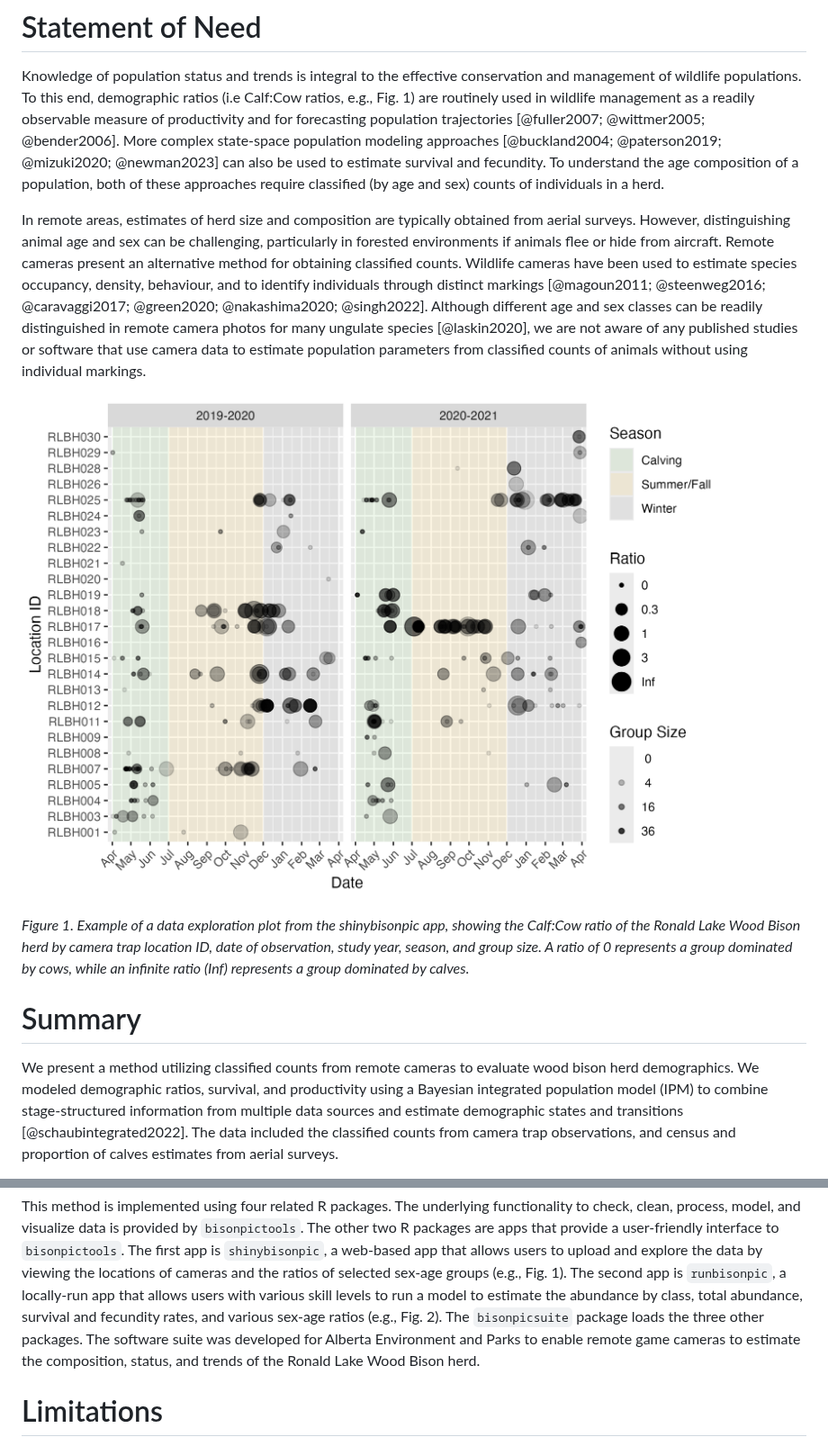
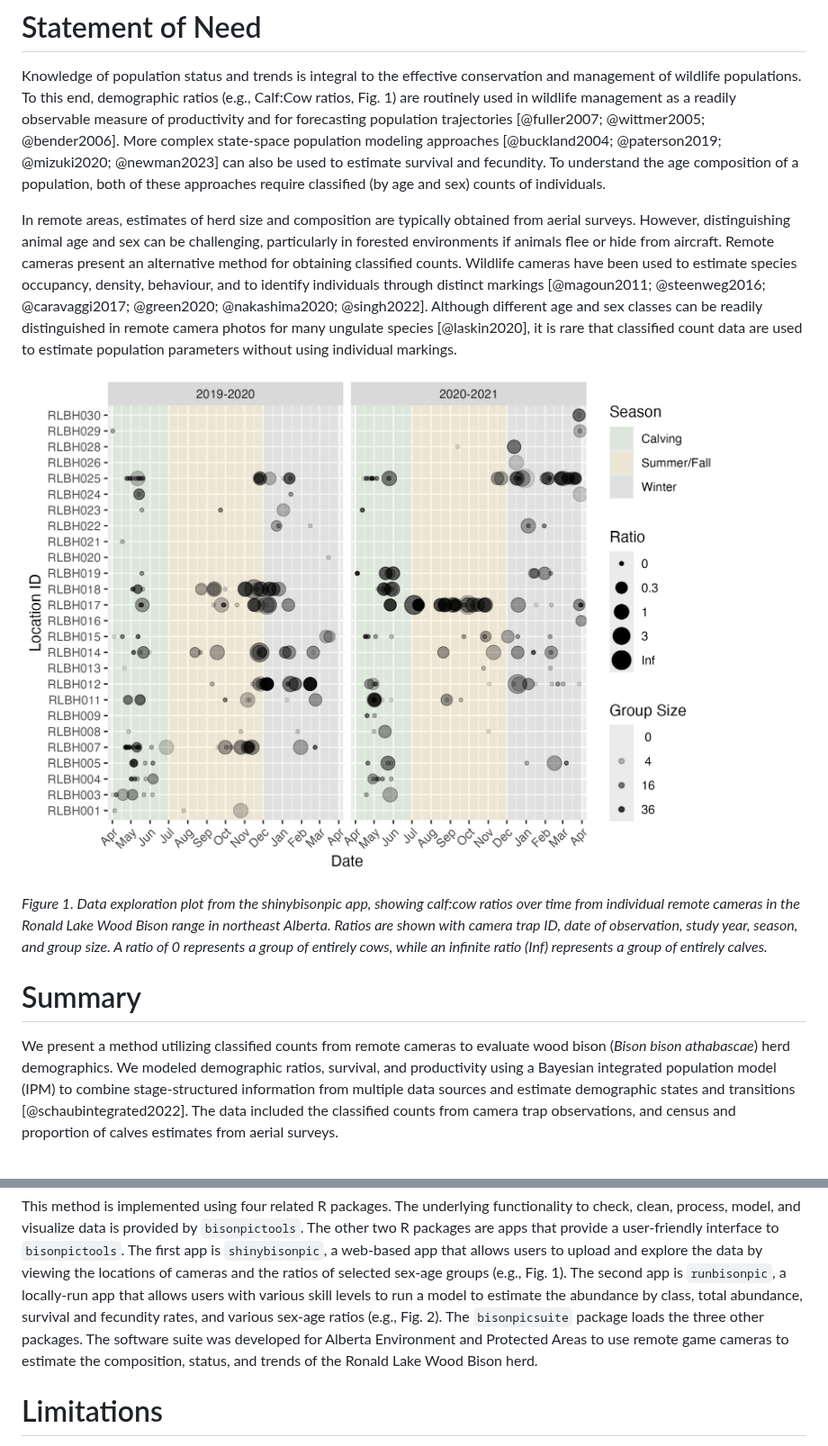
Before and after one commit to poissonconsulting/bisonpicsuite, a Markdown page: paper/paper.md, 2 parts joined by grey strips. Shown at 90% size. Drawn GitHub-style.

Commit message:
Edits from Troy's review

```diff
--- a/paper/paper.md
+++ b/paper/paper.md
@@ -27,23 +27,23 @@ tags:
 # Statement of Need
 
 Knowledge of population status and trends is integral to the effective conservation and management of wildlife populations.
-To this end, demographic ratios (i.e Calf:Cow ratios, e.g., Fig. 1) are routinely used in wildlife management as a readily observable measure of productivity and for forecasting population trajectories [@fuller2007; @wittmer2005; @bender2006].
+To this end, demographic ratios (e.g., Calf:Cow ratios, Fig. 1) are routinely used in wildlife management as a readily observable measure of productivity and for forecasting population trajectories [@fuller2007; @wittmer2005; @bender2006].
 More complex state-space population modeling approaches [@buckland2004; @paterson2019; @mizuki2020; @newman2023] can also be used to estimate survival and fecundity.
-To understand the age composition of a population, both of these approaches require classified (by age and sex) counts of individuals in a herd.
+To understand the age composition of a population, both of these approaches require classified (by age and sex) counts of individuals.
 
 In remote areas, estimates of herd size and composition are typically obtained from aerial surveys.
 However, distinguishing animal age and sex can be challenging, particularly in forested environments if animals flee or hide from aircraft.
 Remote cameras present an alternative method for obtaining classified counts.
 Wildlife cameras have been used to estimate species occupancy, density, behaviour, and to identify individuals through distinct markings [@magoun2011; @steenweg2016; @caravaggi2017; @green2020; @nakashima2020; @singh2022].
-Although different age and sex classes can be readily distinguished in remote camera photos for many ungulate species [@laskin2020], we are not aware of any published studies or software that use camera data to estimate population parameters from classified counts of animals without using individual markings.
+Although different age and sex classes can be readily distinguished in remote camera photos for many ungulate species [@laskin2020], it is rare that classified count data are used to estimate population parameters without using individual markings.
 
-![](ratio-plot.png "Figure 1. Example of a data exploration plot from the shinybisonpic app, showing the Calf:Cow ratio of the Ronald Lake Wood Bison herd by camera trap location ID, date of observation, study year, season, and group size. A ratio of 0 represents a group dominated by cows, while an infinite ratio (Inf) represents a group dominated by calves.")
+![](ratio-plot.png "Figure 1. Data exploration plot from the shinybisonpic app, showing calf:cow ratios over time from individual remote cameras in the Ronald Lake Wood Bison range in northeast Alberta. Ratios are shown with camera trap ID, date of observation, study year, season, and group size. A ratio of 0 represents a group of entirely cows, while an infinite ratio (Inf) represents a group of entirely calves.")
 
-*Figure 1. Example of a data exploration plot from the shinybisonpic app, showing the Calf:Cow ratio of the Ronald Lake Wood Bison herd by camera trap location ID, date of observation, study year, season, and group size. A ratio of 0 represents a group dominated by cows, while an infinite ratio (Inf) represents a group dominated by calves.*
+*Figure 1. Data exploration plot from the shinybisonpic app, showing calf:cow ratios over time from individual remote cameras in the Ronald Lake Wood Bison range in northeast Alberta. Ratios are shown with camera trap ID, date of observation, study year, season, and group size. A ratio of 0 represents a group of entirely cows, while an infinite ratio (Inf) represents a group of entirely calves.*
 
 # Summary
 
-We present a method utilizing classified counts from remote cameras to evaluate wood bison herd demographics.
+We present a method utilizing classified counts from remote cameras to evaluate wood bison (*Bison bison athabascae*) herd demographics.
 We modeled demographic ratios, survival, and productivity using a Bayesian integrated population model (IPM) to combine stage-structured information from multiple data sources and estimate demographic states and transitions [@schaubintegrated2022].
 The data included the classified counts from camera trap observations, and census and proportion of calves estimates from aerial surveys.
 
@@ -78,7 +78,7 @@ The other two R packages are apps that provide a user-friendly interface to `bis
 The first app is `shinybisonpic`, a web-based app that allows users to upload and explore the data by viewing the locations of cameras and the ratios of selected sex-age groups (e.g., Fig. 1).
 The second app is `runbisonpic`, a locally-run app that allows users with various skill levels to run a model to estimate the abundance by class, total abundance, survival and fecundity rates, and various sex-age ratios (e.g., Fig. 2).
 The `bisonpicsuite` package loads the three other packages.
-The software suite was developed for Alberta Environment and Parks to enable remote game cameras to estimate the composition, status, and trends of the Ronald Lake Wood Bison herd.
+The software suite was developed for Alberta Environment and Protected Areas to use remote game cameras to estimate the composition, status, and trends of the Ronald Lake Wood Bison herd.
 
 # Limitations
 
```
